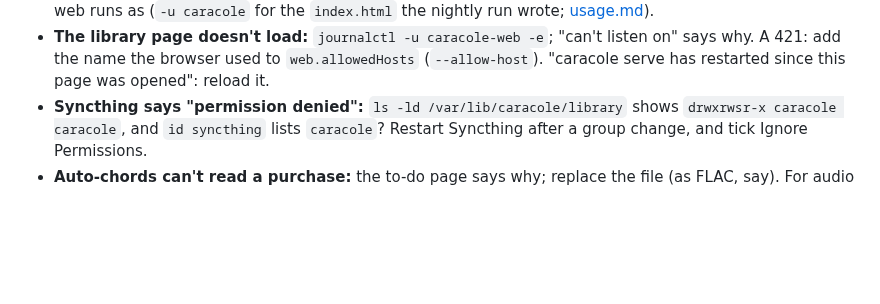
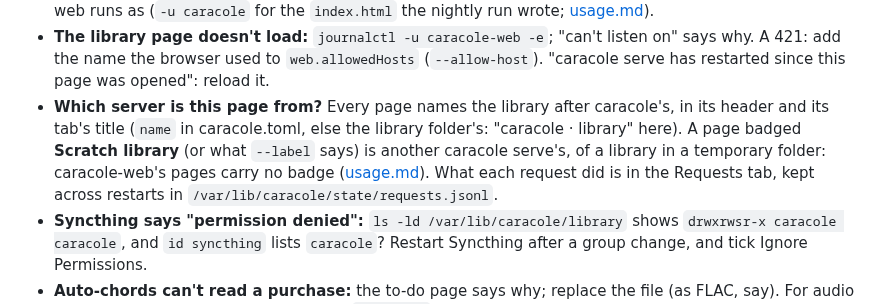
Before and after one commit to Danielhp95/caracole, a Markdown page: docs/deploy.md, the part around the change. Rendered like a GitHub page; blank space fills up the shorter version.

Commit message:
docs: the pictured pages name the demo library, badged Demo; which server a page is from
The README's library, Songbooks tab and Guitar Pro pictures, taken again by
docs/screenshots/make.py, now show the library's name and the demo's badge.
deploy.md's troubleshooting says how to tell caracole-web's pages from another
server's, and where the Requests tab's history is kept.

```diff
--- a/docs/deploy.md
+++ b/docs/deploy.md
@@ -862,6 +862,13 @@ songs wait for the next one. A bug exits 1, and ntfy says the unit failed
   listen on" says why. A 421: add the name the browser used to
   `web.allowedHosts` (`--allow-host`). "caracole serve has restarted since this
   page was opened": reload it.
+- **Which server is this page from?** Every page names the library after
+  caracole's, in its header and its tab's title (`name` in caracole.toml, else
+  the library folder's: "caracole · library" here). A page badged **Scratch
+  library** (or what `--label` says) is another caracole serve's, of a library
+  in a temporary folder: caracole-web's pages carry no badge
+  ([usage.md](usage.md#caracole-serve)). What each request did is in the
+  Requests tab, kept across restarts in `/var/lib/caracole/state/requests.jsonl`.
 - **Syncthing says "permission denied":** `ls -ld /var/lib/caracole/library`
   shows `drwxrwsr-x caracole caracole`, and `id syncthing` lists `caracole`?
   Restart Syncthing after a group change, and tick Ignore Permissions.
```
Also changed, not shown: docs/screenshots/guitar-pro.png, docs/screenshots/library.png, docs/screenshots/songbooks.png.
